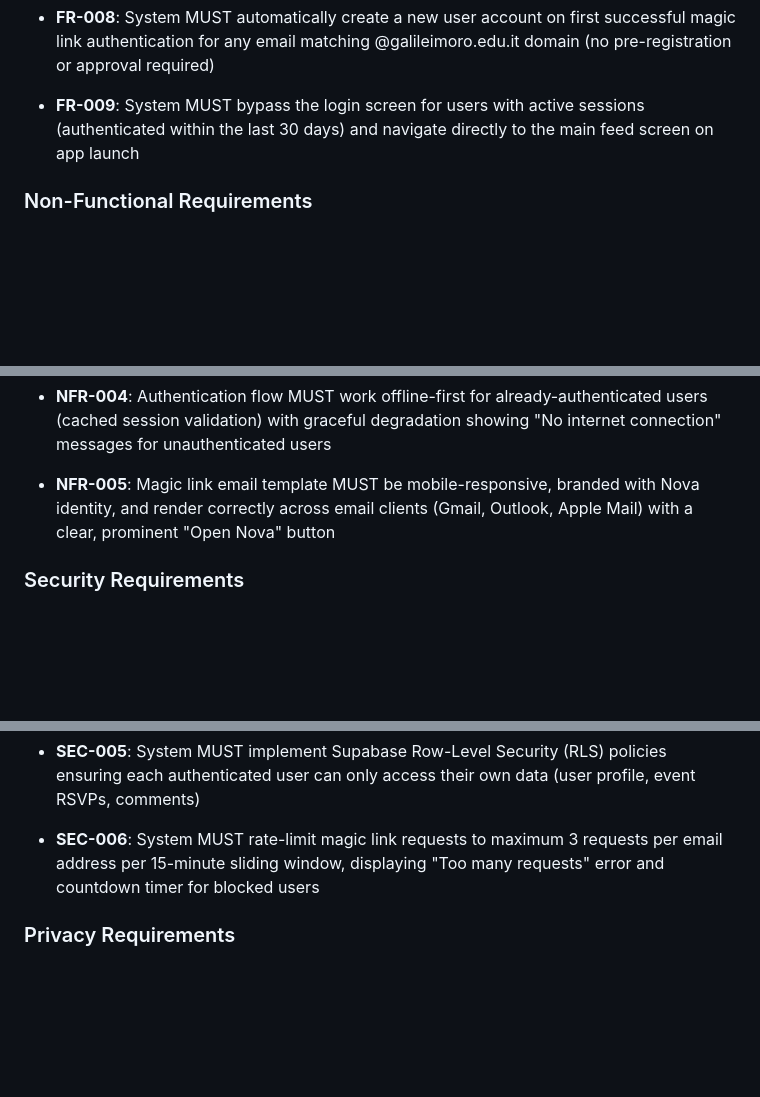
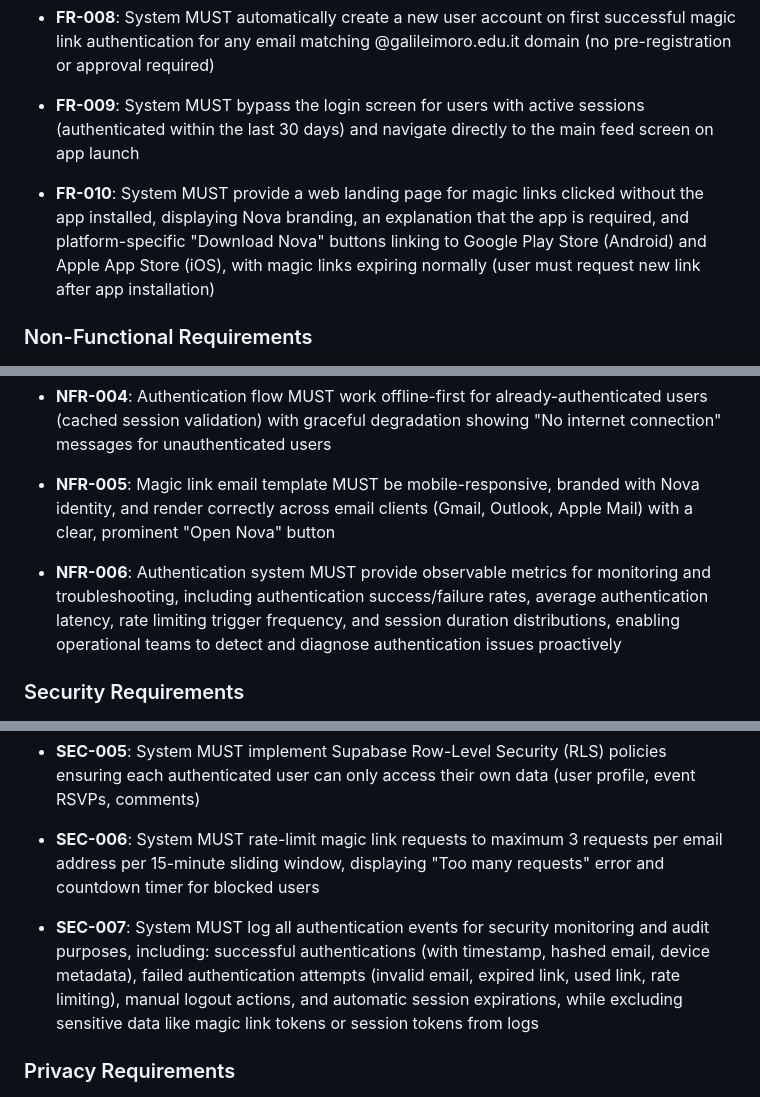
Before and after one commit to giovannigrieco08/nova, a Markdown page: specs/001-magic-link-auth/spec.md, 3 parts joined by grey strips. GitHub-like rendering; blank space fills up the shorter version.

```diff
--- a/specs/001-magic-link-auth/spec.md
+++ b/specs/001-magic-link-auth/spec.md
@@ -118,6 +127,8 @@ A student who is currently authenticated navigates to the app's Settings screen,
 
 - **FR-009**: System MUST bypass the login screen for users with active sessions (authenticated within the last 30 days) and navigate directly to the main feed screen on app launch
 
+- **FR-010**: System MUST provide a web landing page for magic links clicked without the app installed, displaying Nova branding, an explanation that the app is required, and platform-specific "Download Nova" buttons linking to Google Play Store (Android) and Apple App Store (iOS), with magic links expiring normally (user must request new link after app installation)
+
 ### Non-Functional Requirements
 
 - **NFR-001**: Login flow MUST be optimized for 14-19 year old students with a modern, Instagram-inspired UI aesthetic using the Nova design system (NovaColors, NovaSpacing, NovaTypography, NovaGlassCard)
@@ -129,6 +140,8 @@ A student who is currently authenticated navigates to the app's Settings screen,
 - **NFR-004**: Authentication flow MUST work offline-first for already-authenticated users (cached session validation) with graceful degradation showing "No internet connection" messages for unauthenticated users
 
 - **NFR-005**: Magic link email template MUST be mobile-responsive, branded with Nova identity, and render correctly across email clients (Gmail, Outlook, Apple Mail) with a clear, prominent "Open Nova" button
+
+- **NFR-006**: Authentication system MUST provide observable metrics for monitoring and troubleshooting, including authentication success/failure rates, average authentication latency, rate limiting trigger frequency, and session duration distributions, enabling operational teams to detect and diagnose authentication issues proactively
 
 ### Security Requirements
 
@@ -143,6 +156,8 @@ A student who is currently authenticated navigates to the app's Settings screen,
 - **SEC-005**: System MUST implement Supabase Row-Level Security (RLS) policies ensuring each authenticated user can only access their own data (user profile, event RSVPs, comments)
 
 - **SEC-006**: System MUST rate-limit magic link requests to maximum 3 requests per email address per 15-minute sliding window, displaying "Too many requests" error and countdown timer for blocked users
+
+- **SEC-007**: System MUST log all authentication events for security monitoring and audit purposes, including: successful authentications (with timestamp, hashed email, device metadata), failed authentication attempts (invalid email, expired link, used link, rate limiting), manual logout actions, and automatic session expirations, while excluding sensitive data like magic link tokens or session tokens from logs
 
 ### Privacy Requirements
 
```
Also changed, not shown: other parts of specs/001-magic-link-auth/spec.md (+13 -0 lines).
